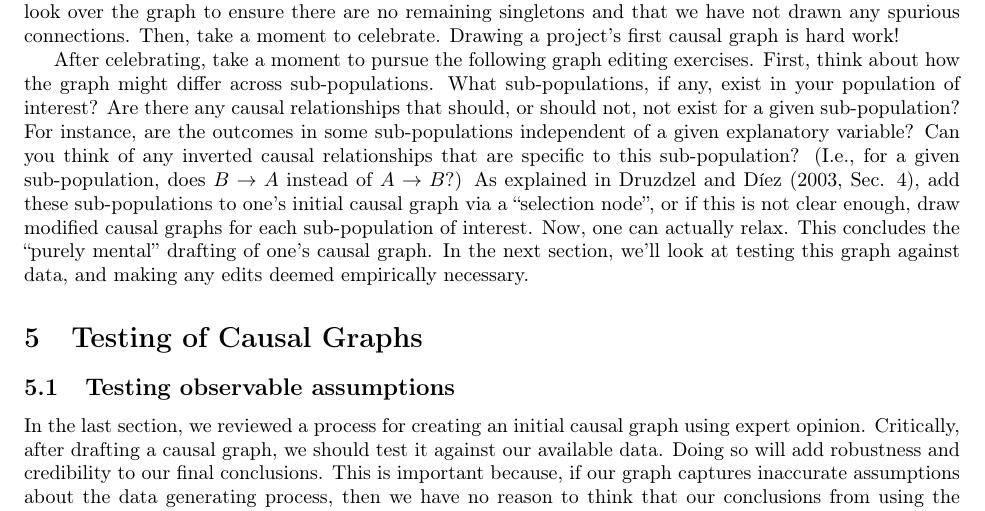
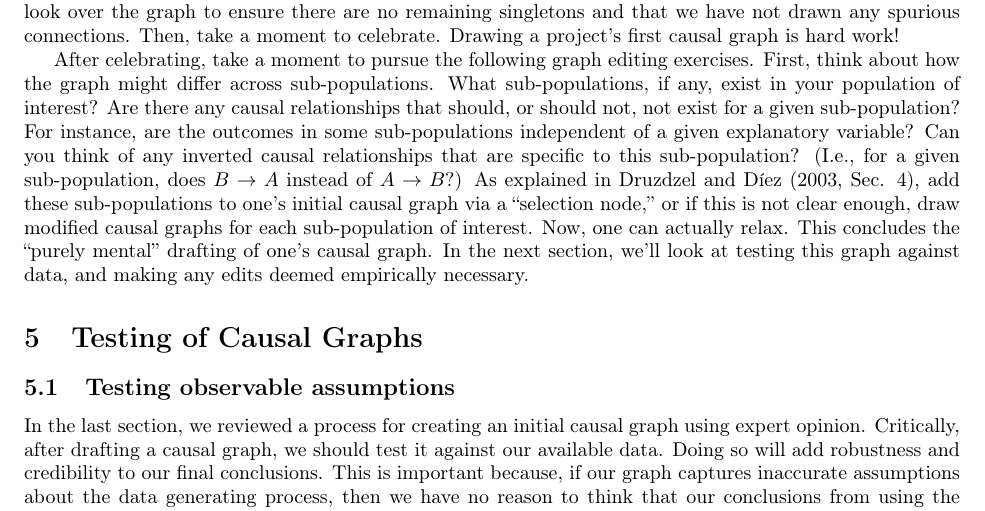
Before and after one commit to hassan-obeid/tr_b_causal_2020, a LaTeX document (article/main.tex, which reads article/sections/_4_graph_construction.tex): part of page 13 of 35, cut so that both start at the same text. Compiled offline with pdfLaTeX.

Commit message:
Put comma inside quotation

```diff
--- a/article/sections/_4_graph_construction.tex
+++ b/article/sections/_4_graph_construction.tex
@@ -144,7 +144,7 @@ For instance, are the outcomes in some sub-populations independent of a given ex
 Can you think of any inverted causal relationships that are specific to this sub-population?
 (I.e., for a given sub-population, does $B \rightarrow A$ instead of $A \rightarrow B$?)
 As explained in \citet[Sec. 4]{druzdzel_2003_combining},
-add these sub-populations to one's initial causal graph via a ``selection node'',
+add these sub-populations to one's initial causal graph via a ``selection node,''
 or if this is not clear enough,
 draw modified causal graphs for each sub-population of interest.
 Now, one can actually relax.
```
